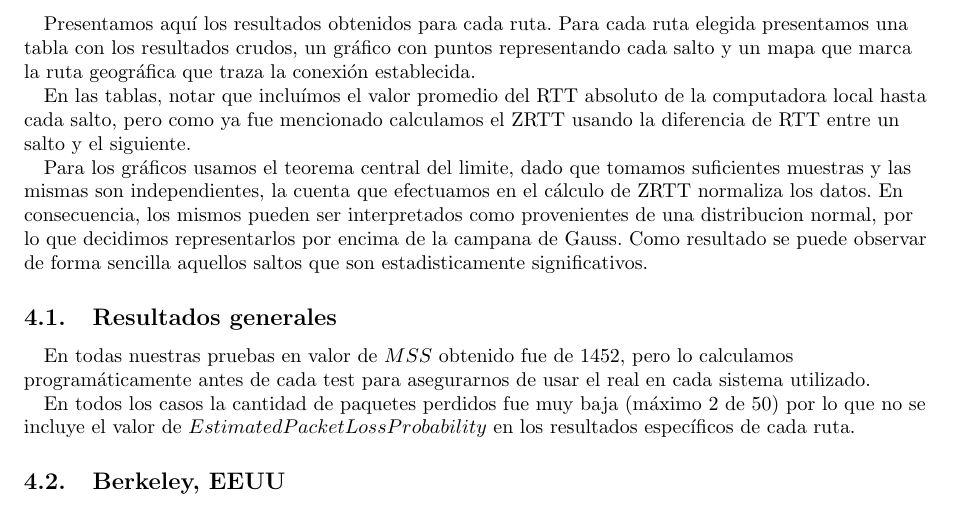
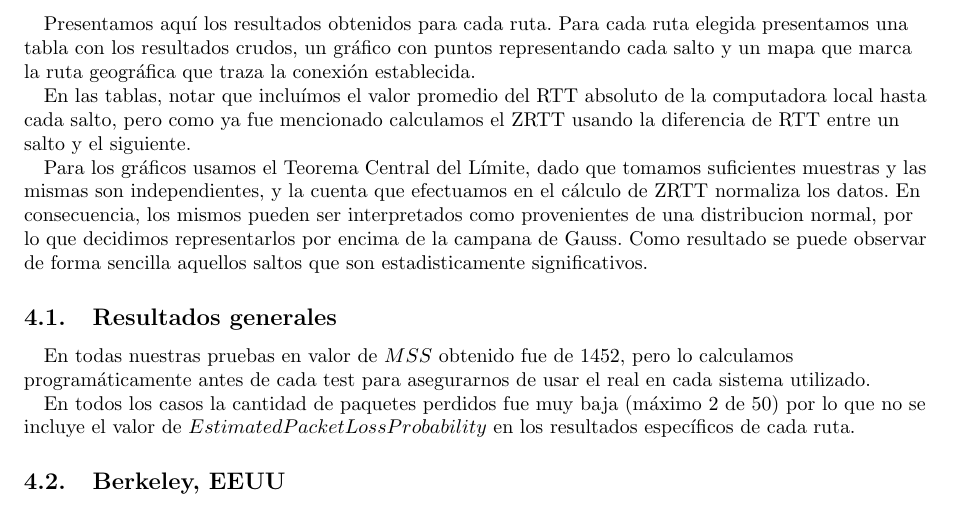
Before and after one commit to nlasso/Redes, a LaTeX document (tp2/informe/informe.tex, which reads tp2/informe/resultados.tex): part of page 7 of 16, cut so that both start at the same text. Compiled offline with pdfLaTeX.

Commit message:
ortografia

```diff
--- a/tp2/informe/resultados.tex
+++ b/tp2/informe/resultados.tex
@@ -3,7 +3,7 @@ Para cada ruta elegida presentamos una tabla con los resultados crudos, un gráf
 
 En las tablas, notar que incluímos el valor promedio del RTT absoluto de la computadora local hasta cada salto, pero como ya fue mencionado calculamos el ZRTT usando la diferencia de RTT entre un salto y el siguiente.
 
-Para los gráficos usamos el teorema central del limite, dado que tomamos suficientes muestras y las mismas son independientes, la cuenta que efectuamos en el cálculo de ZRTT normaliza los datos. En consecuencia, los mismos pueden ser interpretados como provenientes de una distribucion normal, por lo que decidimos representarlos por encima de la campana de Gauss. Como resultado se puede observar de forma sencilla aquellos saltos que son estadisticamente significativos.
+Para los gráficos usamos el Teorema Central del Límite, dado que tomamos suficientes muestras y las mismas son independientes, y la cuenta que efectuamos en el cálculo de ZRTT normaliza los datos. En consecuencia, los mismos pueden ser interpretados como provenientes de una distribucion normal, por lo que decidimos representarlos por encima de la campana de Gauss. Como resultado se puede observar de forma sencilla aquellos saltos que son estadisticamente significativos.
 
 \subsection{Resultados generales}
  En todas nuestras pruebas en valor de $MSS$ obtenido fue de 1452, pero lo calculamos programáticamente antes de cada test para asegurarnos de usar el real en cada sistema utilizado.
```
